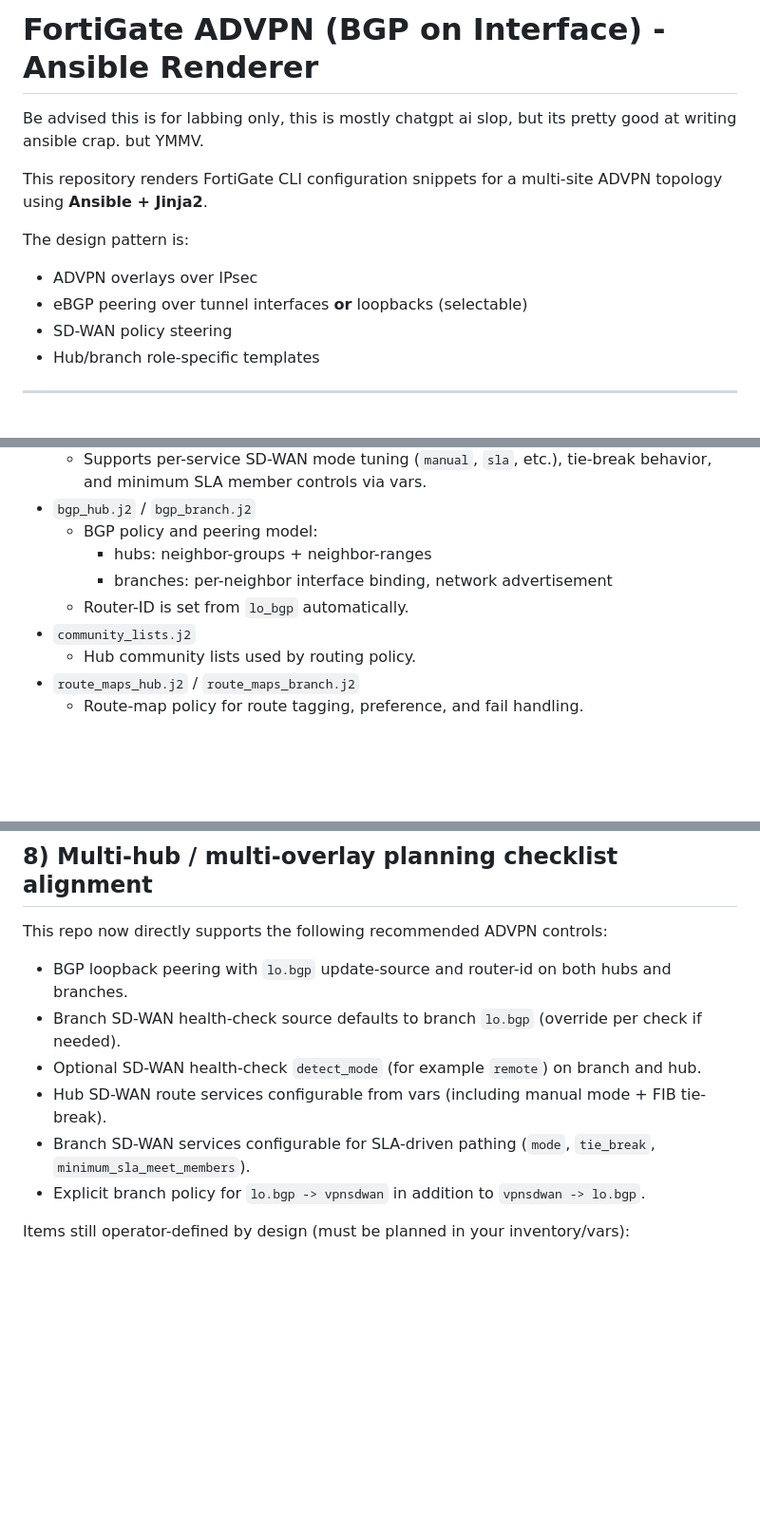
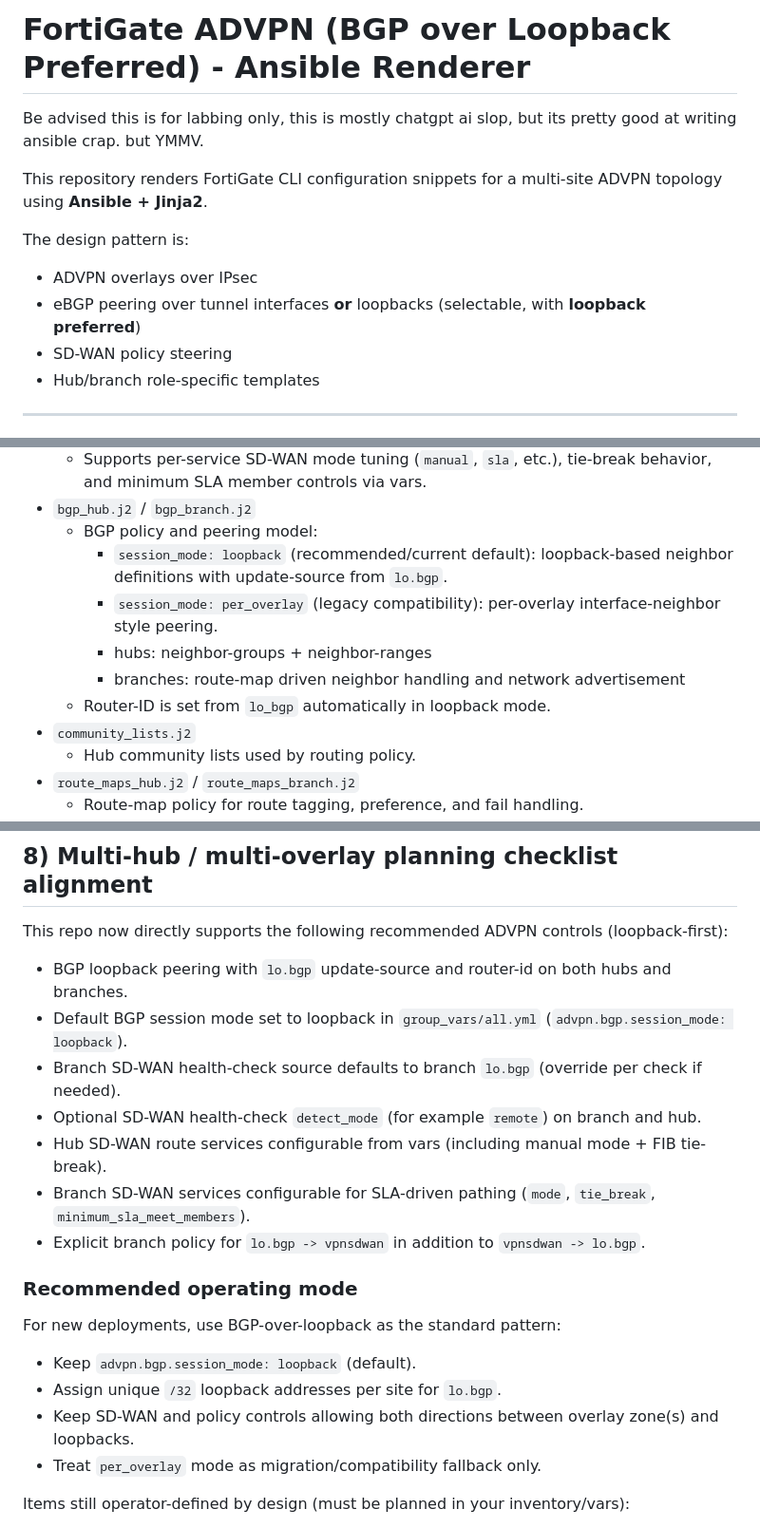
Before and after one commit to dustinreeves/advpn-ansible-dcr, a Markdown page: README.md, 3 parts joined by grey strips. Shown at 95% size. Drawn GitHub-style; blank space fills up the shorter version.

Commit message:
docs: update README for loopback-first BGP guidance

```diff
--- a/README.md
+++ b/README.md
@@ -1,11 +1,11 @@
-# FortiGate ADVPN (BGP on Interface) - Ansible Renderer
+# FortiGate ADVPN (BGP over Loopback Preferred) - Ansible Renderer
 Be advised this is for labbing only, this is mostly chatgpt ai slop, but its pretty good at writing ansible crap. but YMMV.
 
 This repository renders FortiGate CLI configuration snippets for a multi-site ADVPN topology using **Ansible + Jinja2**.
 
 The design pattern is:
 - ADVPN overlays over IPsec
-- eBGP peering over tunnel interfaces **or** loopbacks (selectable)
+- eBGP peering over tunnel interfaces **or** loopbacks (selectable, with **loopback preferred**)
 - SD-WAN policy steering
 - Hub/branch role-specific templates
 
@@ -74,9 +74,11 @@ The output is rendered locally (via `delegate_to: localhost`), so this repo can
   - Supports per-service SD-WAN mode tuning (`manual`, `sla`, etc.), tie-break behavior, and minimum SLA member controls via vars.
 - `bgp_hub.j2` / `bgp_branch.j2`
   - BGP policy and peering model:
+    - `session_mode: loopback` (recommended/current default): loopback-based neighbor definitions with update-source from `lo.bgp`.
+    - `session_mode: per_overlay` (legacy compatibility): per-overlay interface-neighbor style peering.
     - hubs: neighbor-groups + neighbor-ranges
-    - branches: per-neighbor interface binding, network advertisement
-  - Router-ID is set from `lo_bgp` automatically.
+    - branches: route-map driven neighbor handling and network advertisement
+  - Router-ID is set from `lo_bgp` automatically in loopback mode.
 - `community_lists.j2`
   - Hub community lists used by routing policy.
 - `route_maps_hub.j2` / `route_maps_branch.j2`
@@ -194,15 +197,25 @@ Important conventions:
 
 ## 8) Multi-hub / multi-overlay planning checklist alignment
 
-This repo now directly supports the following recommended ADVPN controls:
+This repo now directly supports the following recommended ADVPN controls (loopback-first):
 
 - BGP loopback peering with `lo.bgp` update-source and router-id on both hubs and branches.
+- Default BGP session mode set to loopback in `group_vars/all.yml` (`advpn.bgp.session_mode: loopback`).
 - Branch SD-WAN health-check source defaults to branch `lo.bgp` (override per check if needed).
 - Optional SD-WAN health-check `detect_mode` (for example `remote`) on branch and hub.
 - Hub SD-WAN route services configurable from vars (including manual mode + FIB tie-break).
 - Branch SD-WAN services configurable for SLA-driven pathing (`mode`, `tie_break`, `minimum_sla_meet_members`).
 - Explicit branch policy for `lo.bgp -> vpnsdwan` in addition to `vpnsdwan -> lo.bgp`.
 
+### Recommended operating mode
+
+For new deployments, use BGP-over-loopback as the standard pattern:
+
+- Keep `advpn.bgp.session_mode: loopback` (default).
+- Assign unique `/32` loopback addresses per site for `lo.bgp`.
+- Keep SD-WAN and policy controls allowing both directions between overlay zone(s) and loopbacks.
+- Treat `per_overlay` mode as migration/compatibility fallback only.
+
 Items still operator-defined by design (must be planned in your inventory/vars):
 
 - Site ID numbering conventions (for example 3-254) and how they map into your own naming/address plan.
```
Also changed, not shown: other parts of README.md (+3 -2 lines).
